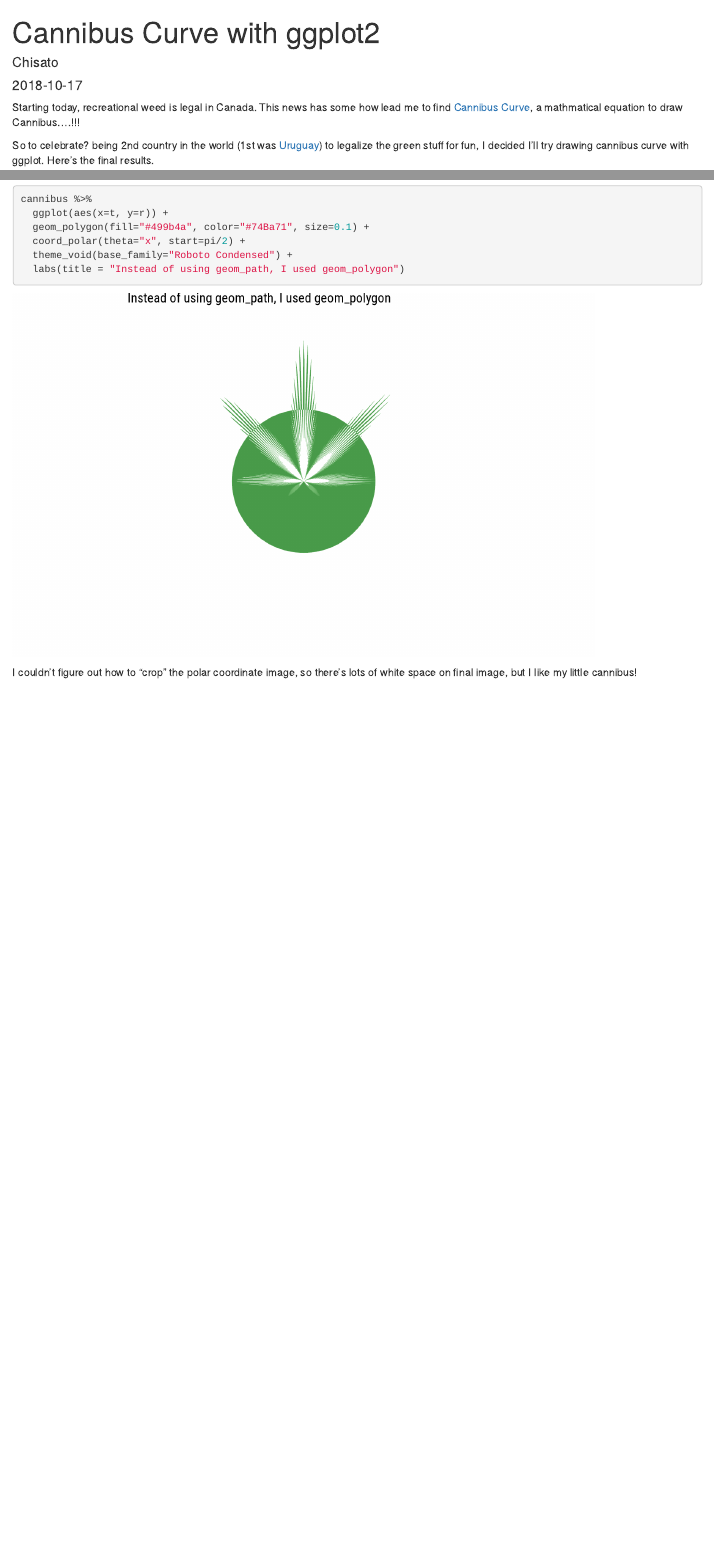
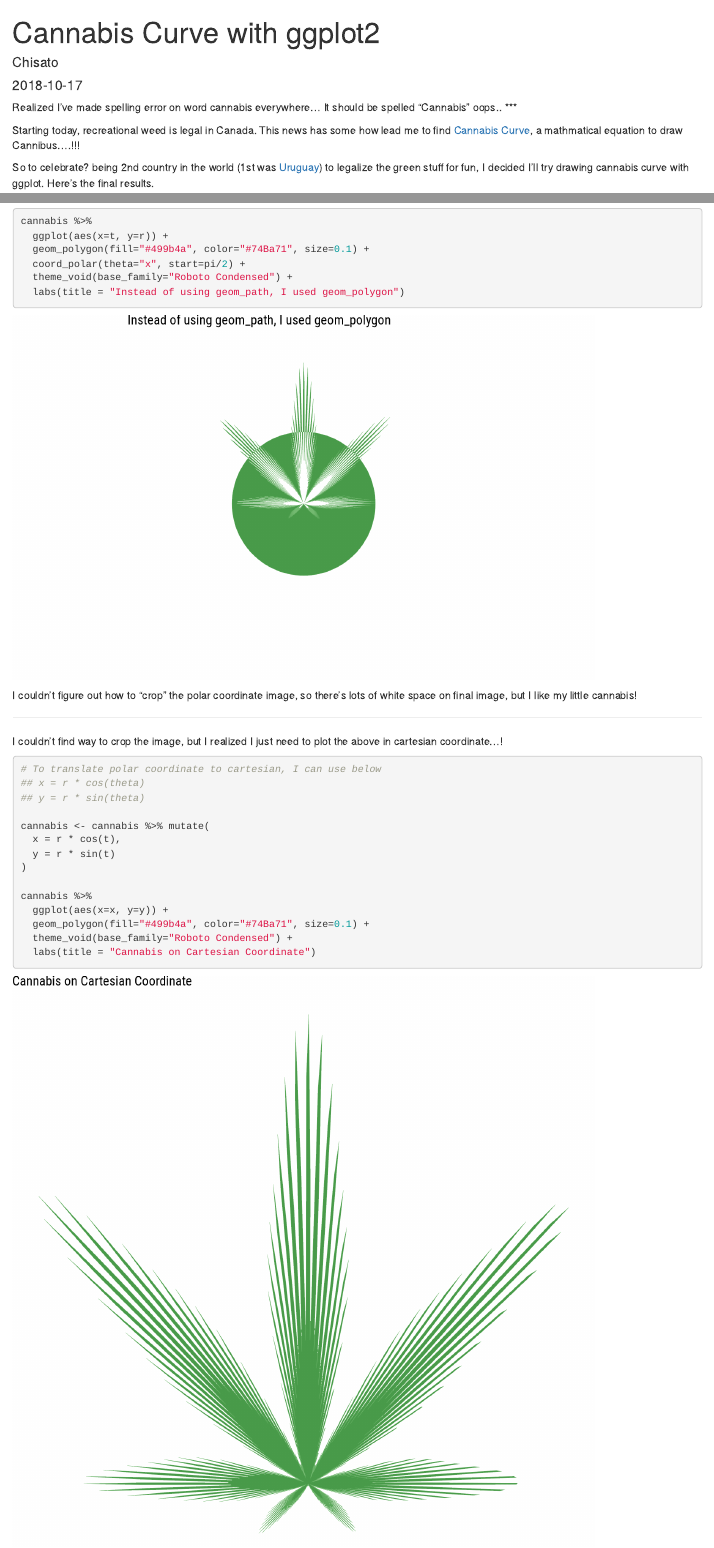
Before and after one commit to chichacha/Imperfect, an R Markdown document (content/post/2018-10-17-cannibus-curve-with-ggplot2.Rmd): the page in a window 1100 px wide, from its top, and a second part further down, joined at a grey line. Rendered offline with R 4.5, knitr and Pandoc, with nearby package versions.

Commit message:
fixed spelling mistake :( oops...

````diff
--- a/content/post/2018-10-17-cannibus-curve-with-ggplot2.Rmd
+++ b/content/post/2018-10-17-cannibus-curve-with-ggplot2.Rmd
@@ -1,5 +1,5 @@
 ---
-title: 'Cannibus Curve with ggplot2 '
+title: 'Cannabis Curve with ggplot2 '
 author: Chisato
 date: '2018-10-17'
 slug: cannibus-curve-with-ggplot2
@@ -14,8 +14,9 @@ featuredpath: ''
 linktitle: ''
 ---
 
-Starting today, recreational weed is legal in Canada.  This news has some how lead me to find  [Cannibus Curve](http://mathworld.wolfram.com/CannabisCurve.html), a mathmatical equation to draw Cannibus....!!!
+Realized I've made spelling error on word cannabis everywhere...  It should be spelled "Cannabis" oops..
+***
 
-So to celebrate? being 2nd country in the world (1st was [Uruguay](http://fortune.com/2018/10/17/canada-marijuana-weed-legalization-uruguay/)) to legalize the green stuff for fun, I decided I'll try drawing cannibus curve with ggplot. Here's the final results.
+Starting today, recreational weed is legal in Canada.  This news has some how lead me to find  [Cannabis Curve](http://mathworld.wolfram.com/CannabisCurve.html), a mathmatical equation to draw Cannibus....!!!
 
-![Cannibus_Final](/post/2018-10-17-cannibus-curve-with-ggplot2_files/cannibus.png){width=600px}
+So to celebrate? being 2nd country in the world (1st was [Uruguay](http://fortune.com/2018/10/17/canada-marijuana-weed-legalization-uruguay/)) to legalize the green stuff for fun, I decided I'll try drawing cannabis curve with ggplot. Here's the final results.
@@ -66,7 +69,7 @@ cannibus %>%
   labs(title = "(1+.9*cos(8*t) * * (1+.1*cos(24*t)) * (.9+0.5*cos(200*t)) * (1+sin(t)) - OK Cool, Now 2 leaves are small!", subcaption="Notice I used start=pi/2 to rotate!")
 
 
-cannibus %>%
+cannabis %>%
   ggplot(aes(x=t, y=r)) +
   geom_polygon(fill="#499b4a", color="#74Ba71", size=0.1) +
   coord_polar(theta="x", start=pi/2) +
@@ -76,4 +79,29 @@ cannibus %>%
 
 ```
 
-I couldn't figure out how to "crop" the polar coordinate image, so there's lots of white space on final image, but I like my little cannibus!
+I couldn't figure out how to "crop" the polar coordinate image, so there's lots of white space on final image, but I like my little cannabis!
+
+***
+
+I couldn't find way to crop the image, but I realized I just need to plot the above in cartesian coordinate...!
+
+```{r polar_to_cartesian, echo=TRUE, fig.height=8, fig.width=8, message=FALSE, warning=FALSE, paged.print=FALSE}
+
+# To translate polar coordinate to cartesian, I can use below
+## x = r * cos(theta)
+## y = r * sin(theta)
+
+cannabis <- cannabis %>% mutate(
+  x = r * cos(t),
+  y = r * sin(t)
+)
+
+cannabis %>%
+  ggplot(aes(x=x, y=y)) +
+  geom_polygon(fill="#499b4a", color="#74Ba71", size=0.1) +
+  theme_void(base_family="Roboto Condensed") +
+  labs(title = "Cannabis on Cartesian Coordinate")
+
+
+
+```
````
Also changed, not shown: content/post/2018-10-17-cannibus-curve-with-ggplot2.html, static/post/2018-10-17-cannibus-curve-with-ggplot2_files/figure-html/demystify_cannabis-1.png (added), static/post/2018-10-17-cannibus-curve-with-ggplot2_files/figure-html/demystify_cannabis-2.png (added), static/post/2018-10-17-cannibus-curve-with-ggplot2_files/figure-html/demystify_cannabis-3.png (added), static/post/2018-10-17-cannibus-curve-with-ggplot2_files/figure-html/demystify_cannabis-4.png (added), static/post/2018-10-17-cannibus-curve-with-ggplot2_files/figure-html/demystify_cannabis-5.png (added), static/post/2018-10-17-cannibus-curve-with-ggplot2_files/figure-html/polar_to_cartesian-1.png (added), content/post/2018-10-17-cannibus-curve-with-ggplot2.Rmd (14 more changed lines).
